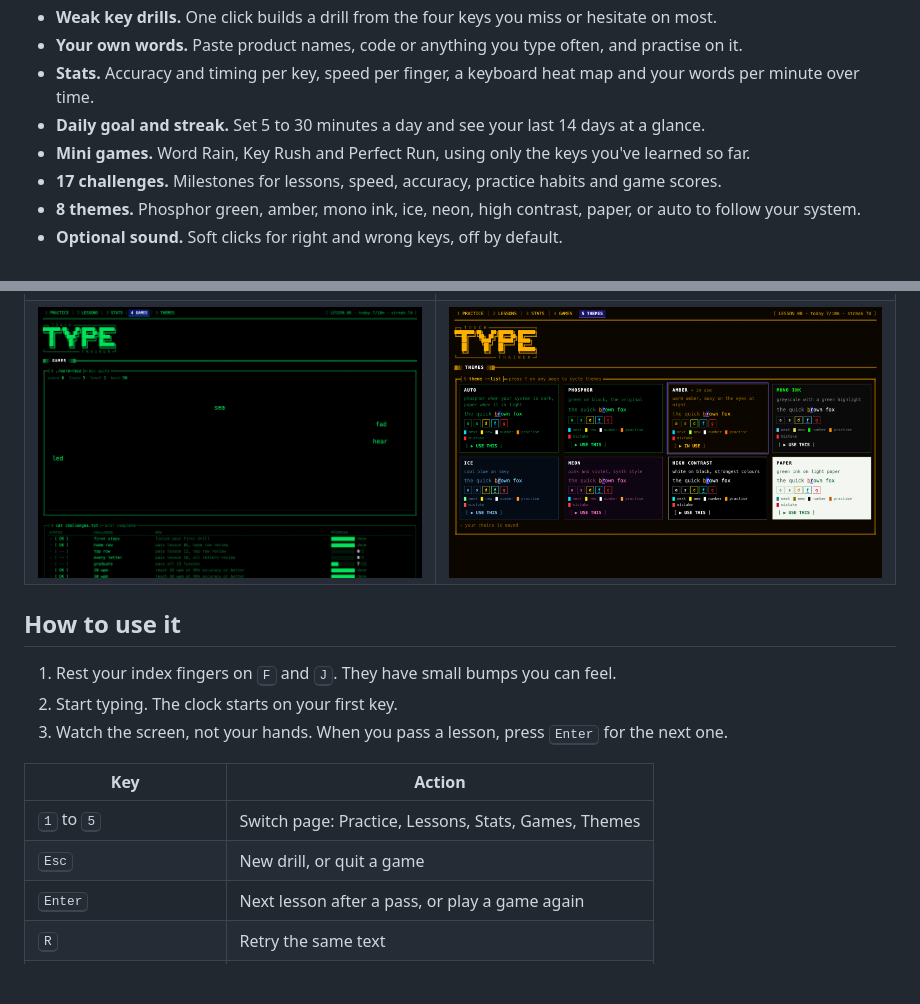
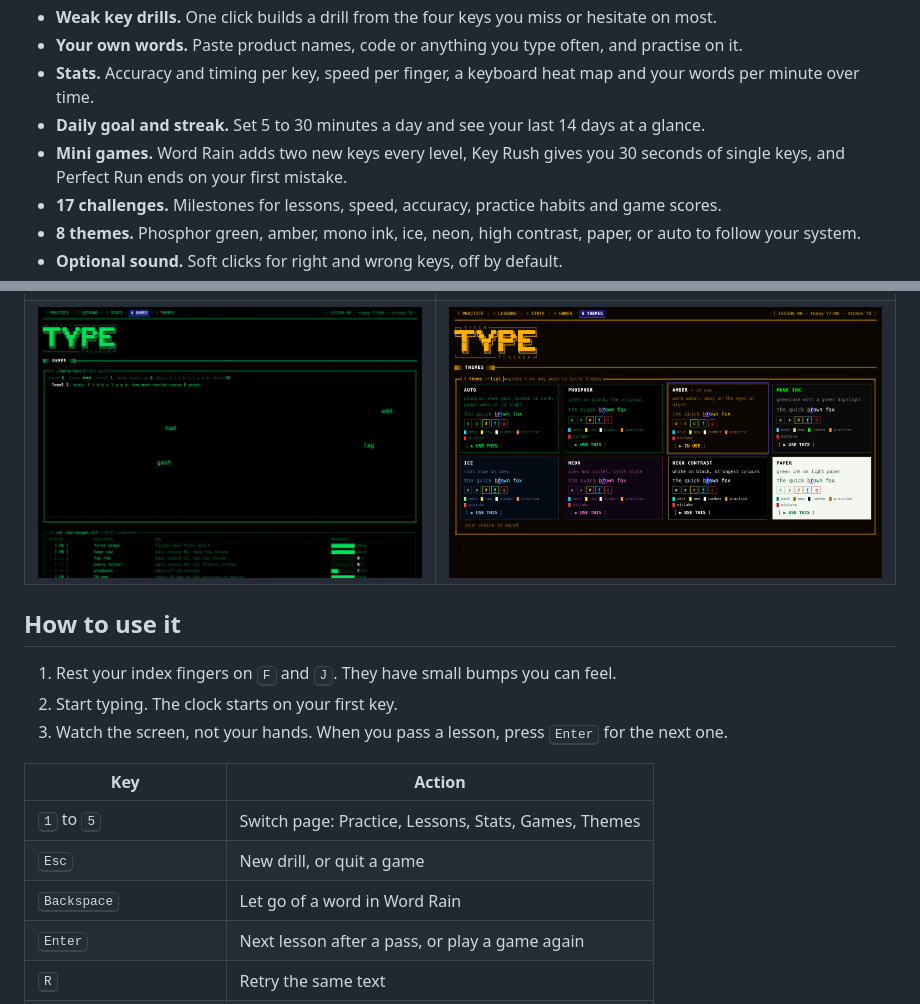
Before and after one commit to ajd1776/Touch-Typing-Trainer, a Markdown page: README.md, 2 parts joined by grey strips. Drawn GitHub-style; pictures changed too: assets/games.png; blank space fills up the shorter version.

```diff
--- a/README.md
+++ b/README.md
@@ -44,7 +44,7 @@ Needs macOS 12 or later and the Xcode Command Line Tools (`xcode-select --instal
 - **Your own words.** Paste product names, code or anything you type often, and practise on it.
 - **Stats.** Accuracy and timing per key, speed per finger, a keyboard heat map and your words per minute over time.
 - **Daily goal and streak.** Set 5 to 30 minutes a day and see your last 14 days at a glance.
-- **Mini games.** Word Rain, Key Rush and Perfect Run, using only the keys you've learned so far.
+- **Mini games.** Word Rain adds two new keys every level, Key Rush gives you 30 seconds of single keys, and Perfect Run ends on your first mistake.
 - **17 challenges.** Milestones for lessons, speed, accuracy, practice habits and game scores.
 - **8 themes.** Phosphor green, amber, mono ink, ice, neon, high contrast, paper, or auto to follow your system.
 - **Optional sound.** Soft clicks for right and wrong keys, off by default.
@@ -73,6 +73,7 @@ Needs macOS 12 or later and the Xcode Command Line Tools (`xcode-select --instal
 |---|---|
 | <kbd>1</kbd> to <kbd>5</kbd> | Switch page: Practice, Lessons, Stats, Games, Themes |
 | <kbd>Esc</kbd> | New drill, or quit a game |
+| <kbd>Backspace</kbd> | Let go of a word in Word Rain |
 | <kbd>Enter</kbd> | Next lesson after a pass, or play a game again |
 | <kbd>R</kbd> | Retry the same text |
 | <kbd>W</kbd> | Drill your weakest keys |
```
Also changed, not shown: 1 other file.
